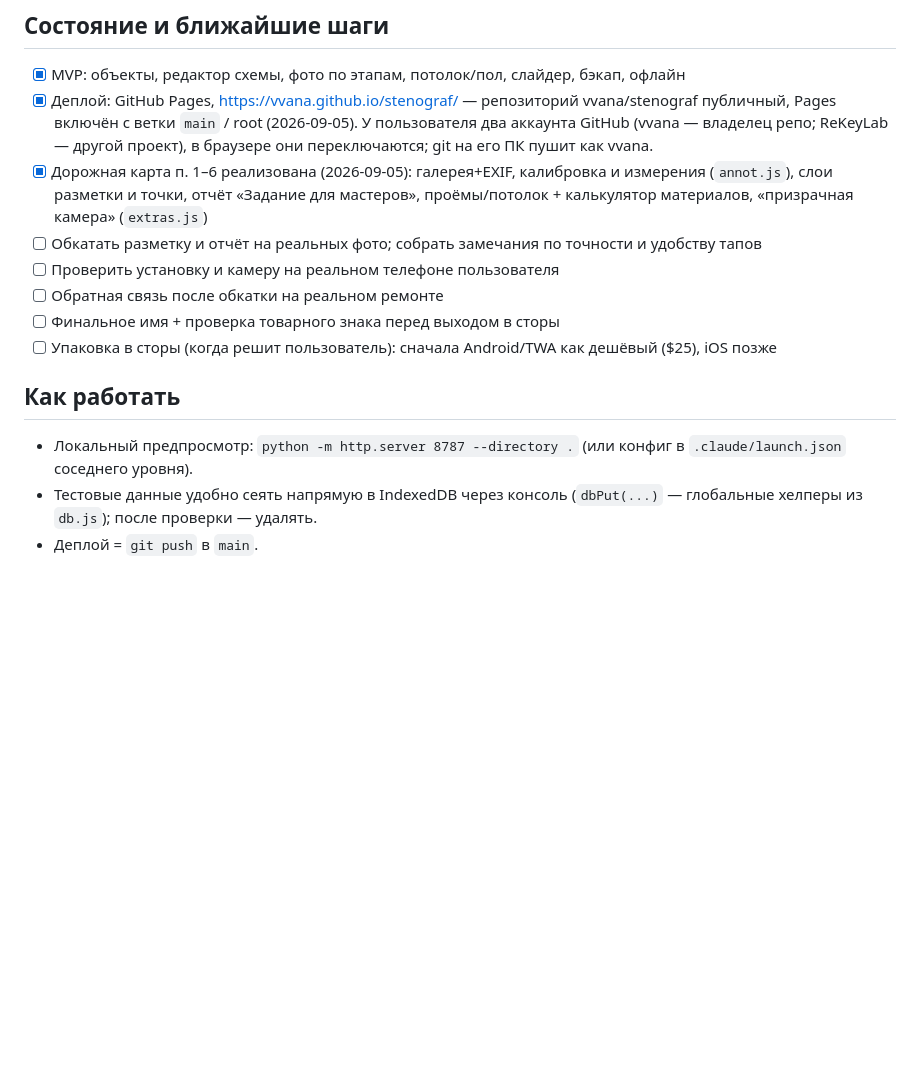
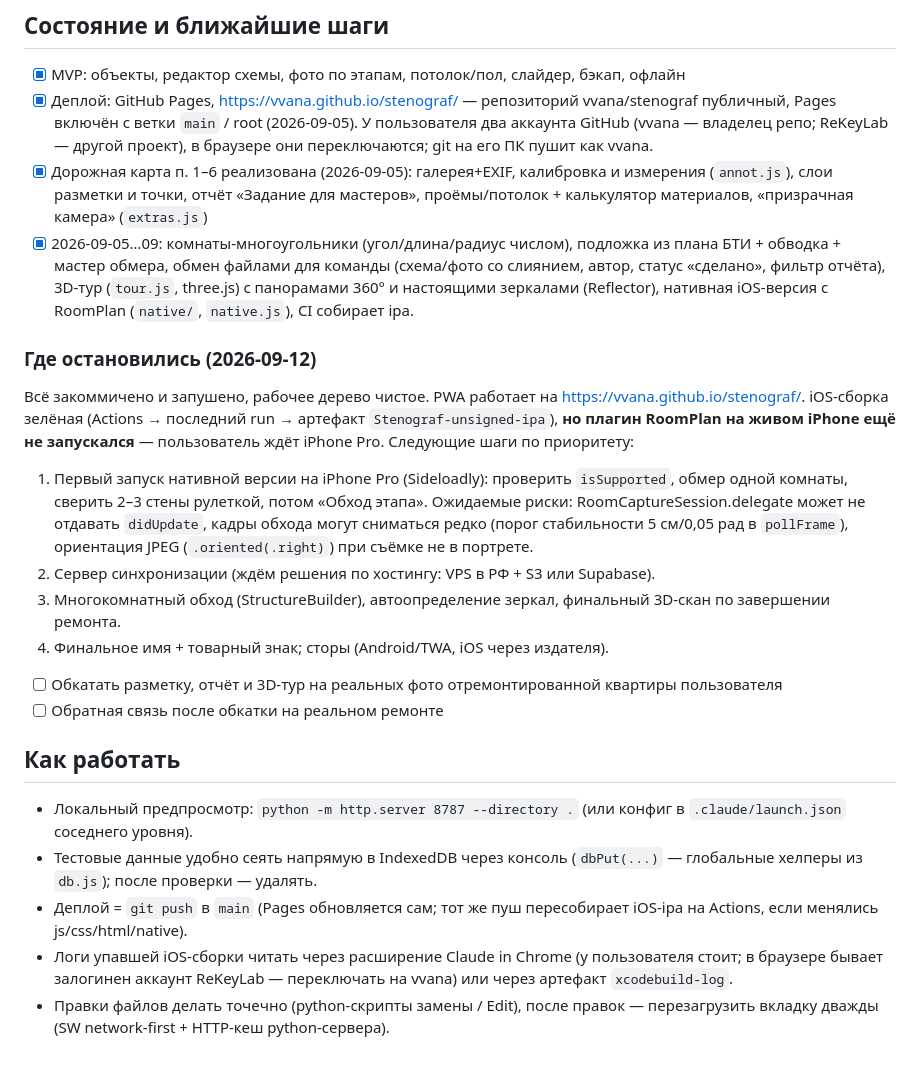
Before and after one commit to vvana/stenograf, a Markdown page: CLAUDE.md, the part around the change. Rendered like a GitHub page; blank space fills up the shorter version.

Commit message:
CLAUDE.md: точка продолжения работы (2026-09-12)
Co-Authored-By: Claude Fable 5 <noreply@anthropic.com>

```diff
--- a/CLAUDE.md
+++ b/CLAUDE.md
@@ -73,14 +73,21 @@ PWA-фотодневник ремонта: несколько объектов (
 - [x] MVP: объекты, редактор схемы, фото по этапам, потолок/пол, слайдер, бэкап, офлайн
 - [x] Деплой: GitHub Pages, https://vvana.github.io/stenograf/ — репозиторий vvana/stenograf публичный, Pages включён с ветки `main` / root (2026-09-05). У пользователя два аккаунта GitHub (vvana — владелец репо; ReKeyLab — другой проект), в браузере они переключаются; git на его ПК пушит как vvana.
 - [x] Дорожная карта п. 1–6 реализована (2026-09-05): галерея+EXIF, калибровка и измерения (`annot.js`), слои разметки и точки, отчёт «Задание для мастеров», проёмы/потолок + калькулятор материалов, «призрачная камера» (`extras.js`)
-- [ ] Обкатать разметку и отчёт на реальных фото; собрать замечания по точности и удобству тапов
-- [ ] Проверить установку и камеру на реальном телефоне пользователя
+- [x] 2026-09-05…09: комнаты-многоугольники (угол/длина/радиус числом), подложка из плана БТИ + обводка + мастер обмера, обмен файлами для команды (схема/фото со слиянием, автор, статус «сделано», фильтр отчёта), 3D-тур (`tour.js`, three.js) с панорамами 360° и настоящими зеркалами (Reflector), нативная iOS-версия с RoomPlan (`native/`, `native.js`), CI собирает ipa.
+
+### Где остановились (2026-09-12)
+Всё закоммичено и запушено, рабочее дерево чистое. PWA работает на https://vvana.github.io/stenograf/. iOS-сборка зелёная (Actions → последний run → артефакт `Stenograf-unsigned-ipa`), **но плагин RoomPlan на живом iPhone ещё не запускался** — пользователь ждёт iPhone Pro. Следующие шаги по приоритету:
+1. Первый запуск нативной версии на iPhone Pro (Sideloadly): проверить `isSupported`, обмер одной комнаты, сверить 2–3 стены рулеткой, потом «Обход этапа». Ожидаемые риски: RoomCaptureSession.delegate может не отдавать `didUpdate`, кадры обхода могут сниматься редко (порог стабильности 5 см/0,05 рад в `pollFrame`), ориентация JPEG (`.oriented(.right)`) при съёмке не в портрете.
+2. Сервер синхронизации (ждём решения по хостингу: VPS в РФ + S3 или Supabase).
+3. Многокомнатный обход (StructureBuilder), автоопределение зеркал, финальный 3D-скан по завершении ремонта.
+4. Финальное имя + товарный знак; сторы (Android/TWA, iOS через издателя).
+- [ ] Обкатать разметку, отчёт и 3D-тур на реальных фото отремонтированной квартиры пользователя
 - [ ] Обратная связь после обкатки на реальном ремонте
-- [ ] Финальное имя + проверка товарного знака перед выходом в сторы
-- [ ] Упаковка в сторы (когда решит пользователь): сначала Android/TWA как дешёвый ($25), iOS позже
 
 ## Как работать
 
 - Локальный предпросмотр: `python -m http.server 8787 --directory .` (или конфиг в `.claude/launch.json` соседнего уровня).
 - Тестовые данные удобно сеять напрямую в IndexedDB через консоль (`dbPut(...)` — глобальные хелперы из `db.js`); после проверки — удалять.
-- Деплой = `git push` в `main`.
+- Деплой = `git push` в `main` (Pages обновляется сам; тот же пуш пересобирает iOS-ipa на Actions, если менялись js/css/html/native).
+- Логи упавшей iOS-сборки читать через расширение Claude in Chrome (у пользователя стоит; в браузере бывает залогинен аккаунт ReKeyLab — переключать на vvana) или через артефакт `xcodebuild-log`.
+- Правки файлов делать точечно (python-скрипты замены / Edit), после правок — перезагрузить вкладку дважды (SW network-first + HTTP-кеш python-сервера).
```
